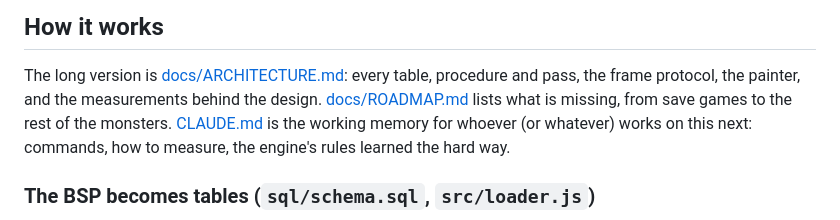
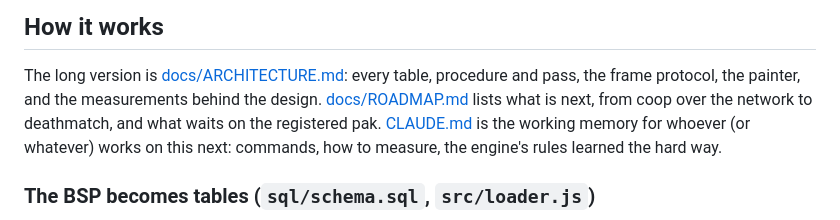
Before and after one commit to mariuz/firebird-quake2, a Markdown page: README.md, the part around the change. GitHub-like rendering.

```diff
--- a/README.md
+++ b/README.md
@@ -63,7 +63,7 @@ retired: what is left at its URL removes itself from the browsers that still hav
 
 The long version is [docs/ARCHITECTURE.md](docs/ARCHITECTURE.md): every table, procedure and pass, the
 frame protocol, the painter, and the measurements behind the design. [docs/ROADMAP.md](docs/ROADMAP.md)
-lists what is missing, from save games to the rest of the monsters. [CLAUDE.md](CLAUDE.md) is the
+lists what is next, from coop over the network to deathmatch, and what waits on the registered pak. [CLAUDE.md](CLAUDE.md) is the
 working memory for whoever (or whatever) works on this next: commands, how to measure, the engine's
 rules learned the hard way.
 
```
Also changed, not shown: docs/ROADMAP.md (+65 -2 lines).
